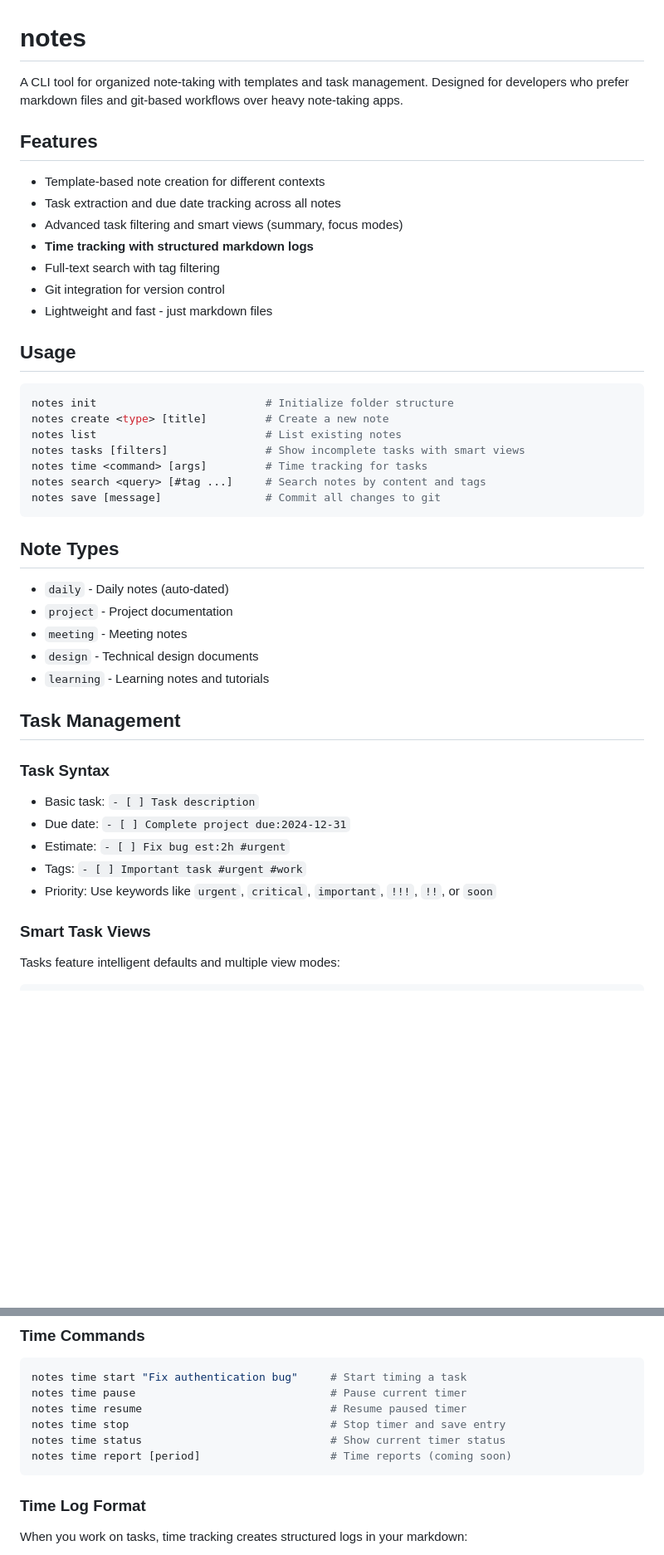
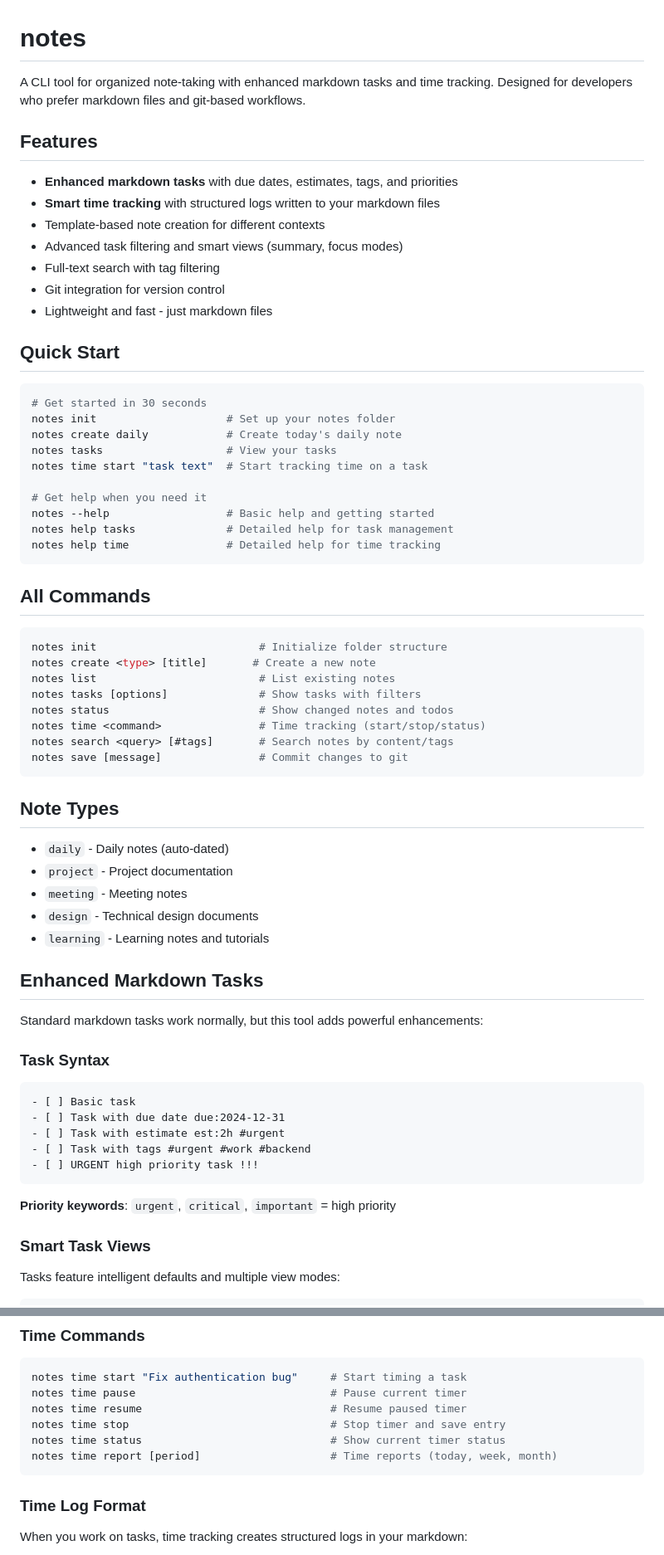
Before and after one commit to tomkrush/notes-cli, a Markdown page: README.md, 2 parts joined by grey strips. Shown at 83% size. Rendered like a GitHub page; blank space fills up the shorter version.

````diff
--- a/README.md
+++ b/README.md
@@ -1,27 +1,43 @@
 # notes
 
-A CLI tool for organized note-taking with templates and task management. Designed for developers who prefer markdown files and git-based workflows over heavy note-taking apps.
+A CLI tool for organized note-taking with enhanced markdown tasks and time tracking. Designed for developers who prefer markdown files and git-based workflows.
 
 ## Features
 
+- **Enhanced markdown tasks** with due dates, estimates, tags, and priorities
+- **Smart time tracking** with structured logs written to your markdown files
 - Template-based note creation for different contexts
-- Task extraction and due date tracking across all notes
 - Advanced task filtering and smart views (summary, focus modes)
-- **Time tracking with structured markdown logs**
 - Full-text search with tag filtering
 - Git integration for version control
 - Lightweight and fast - just markdown files
 
-## Usage
+## Quick Start
 
 ```bash
-notes init                          # Initialize folder structure
-notes create <type> [title]         # Create a new note
-notes list                          # List existing notes
-notes tasks [filters]               # Show incomplete tasks with smart views
-notes time <command> [args]         # Time tracking for tasks
-notes search <query> [#tag ...]     # Search notes by content and tags
-notes save [message]                # Commit all changes to git
+# Get started in 30 seconds
+notes init                    # Set up your notes folder
+notes create daily            # Create today's daily note
+notes tasks                   # View your tasks
+notes time start "task text"  # Start tracking time on a task
+
+# Get help when you need it
+notes --help                  # Basic help and getting started
+notes help tasks              # Detailed help for task management
+notes help time               # Detailed help for time tracking
+```
+
+## All Commands
+
+```bash
+notes init                         # Initialize folder structure
+notes create <type> [title]       # Create a new note
+notes list                         # List existing notes
+notes tasks [options]              # Show tasks with filters
+notes status                       # Show changed notes and todos
+notes time <command>               # Time tracking (start/stop/status)
+notes search <query> [#tags]       # Search notes by content/tags
+notes save [message]               # Commit changes to git
 ```
 
 ## Note Types
@@ -32,14 +48,20 @@ notes save [message]                # Commit all changes to git
 - `design` - Technical design documents
 - `learning` - Learning notes and tutorials
 
-## Task Management
+## Enhanced Markdown Tasks
+
+Standard markdown tasks work normally, but this tool adds powerful enhancements:
 
 ### Task Syntax
-- Basic task: `- [ ] Task description`
-- Due date: `- [ ] Complete project due:2024-12-31`
-- Estimate: `- [ ] Fix bug est:2h #urgent`
-- Tags: `- [ ] Important task #urgent #work`
-- Priority: Use keywords like `urgent`, `critical`, `important`, `!!!`, `!!`, or `soon`
+```markdown
+- [ ] Basic task
+- [ ] Task with due date due:2024-12-31
+- [ ] Task with estimate est:2h #urgent
+- [ ] Task with tags #urgent #work #backend
+- [ ] URGENT high priority task !!!
+```
+
+**Priority keywords**: `urgent`, `critical`, `important` = high priority
 
 ### Smart Task Views
 Tasks feature intelligent defaults and multiple view modes:
@@ -91,7 +113,7 @@ notes time pause                              # Pause current timer
 notes time resume                             # Resume paused timer
 notes time stop                               # Stop timer and save entry
 notes time status                             # Show current timer status
-notes time report [period]                    # Time reports (coming soon)
+notes time report [period]                    # Time reports (today, week, month)
 ```
 
 ### Time Log Format
````
Also changed, not shown: other parts of README.md (+23 -0 lines).
